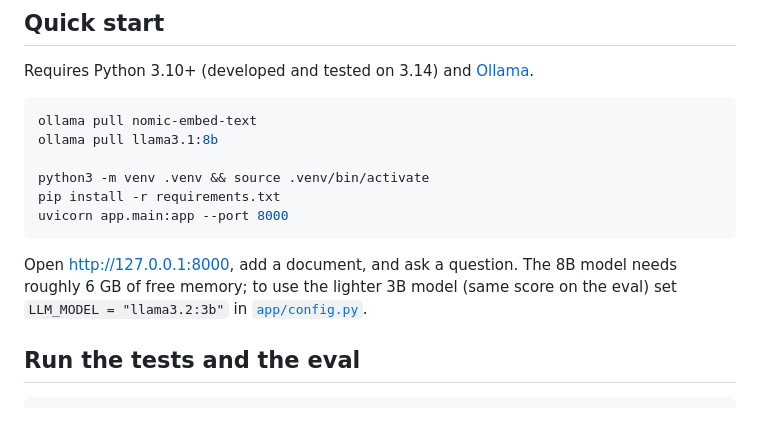
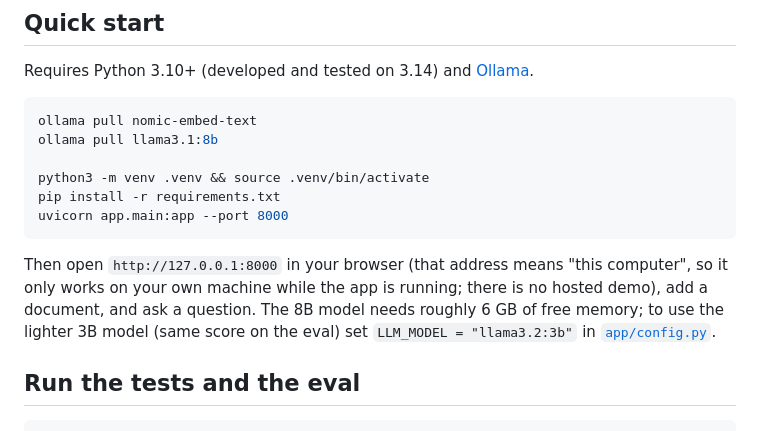
Before and after one commit to ahmedshakil927/context-iq-rag, a Markdown page: README.md, the part around the change. GitHub-like rendering.

Commit message:
README: make local address plain text and explain it is local-only

````diff
--- a/README.md
+++ b/README.md
@@ -84,7 +84,7 @@ pip install -r requirements.txt
 uvicorn app.main:app --port 8000
 ```
 
-Open <http://127.0.0.1:8000>, add a document, and ask a question. The 8B model needs roughly 6 GB of free memory; to use the lighter 3B model (same score on the eval) set `LLM_MODEL = "llama3.2:3b"` in [`app/config.py`](app/config.py).
+Then open `http://127.0.0.1:8000` in your browser (that address means "this computer", so it only works on your own machine while the app is running; there is no hosted demo), add a document, and ask a question. The 8B model needs roughly 6 GB of free memory; to use the lighter 3B model (same score on the eval) set `LLM_MODEL = "llama3.2:3b"` in [`app/config.py`](app/config.py).
 
 ## Run the tests and the eval
 
````
